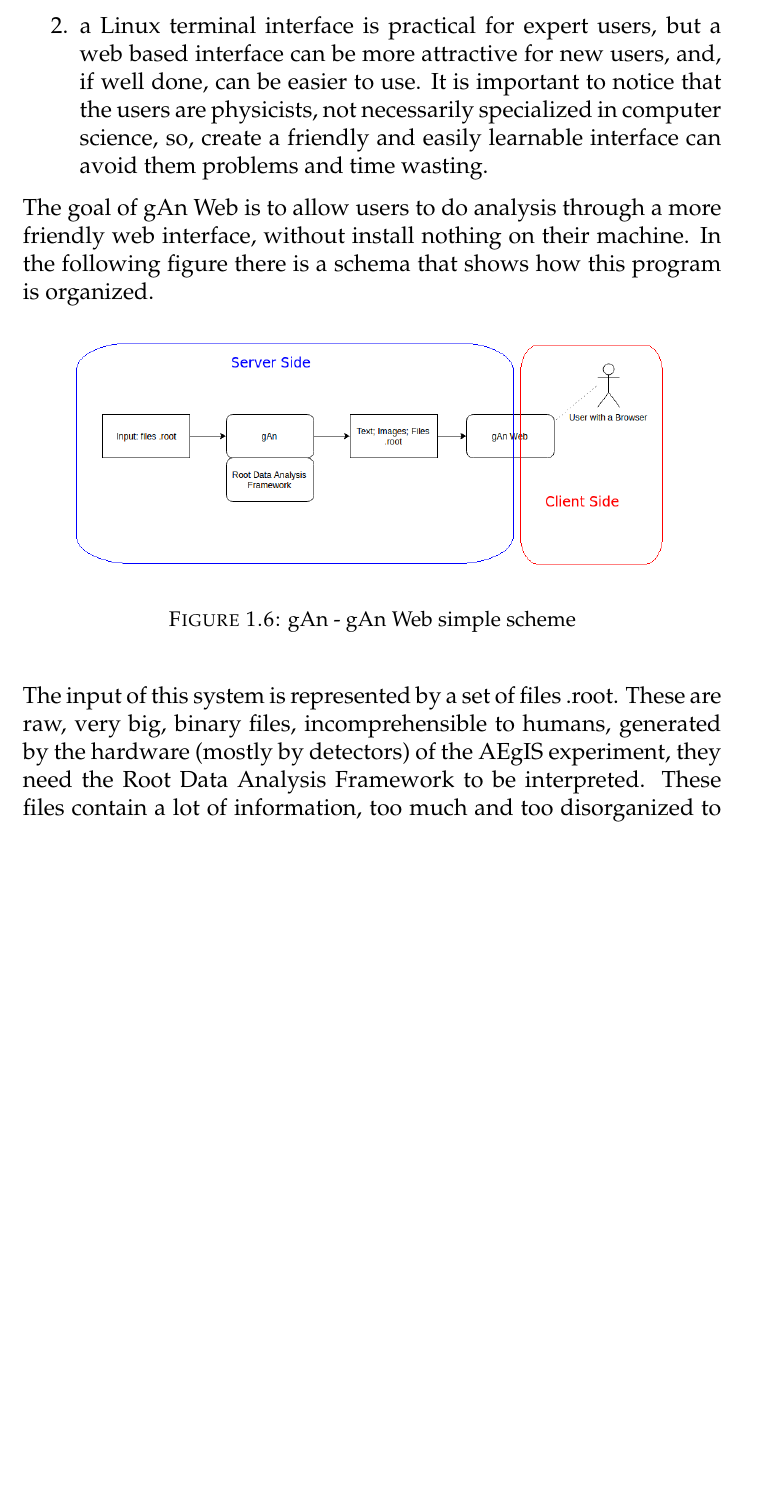
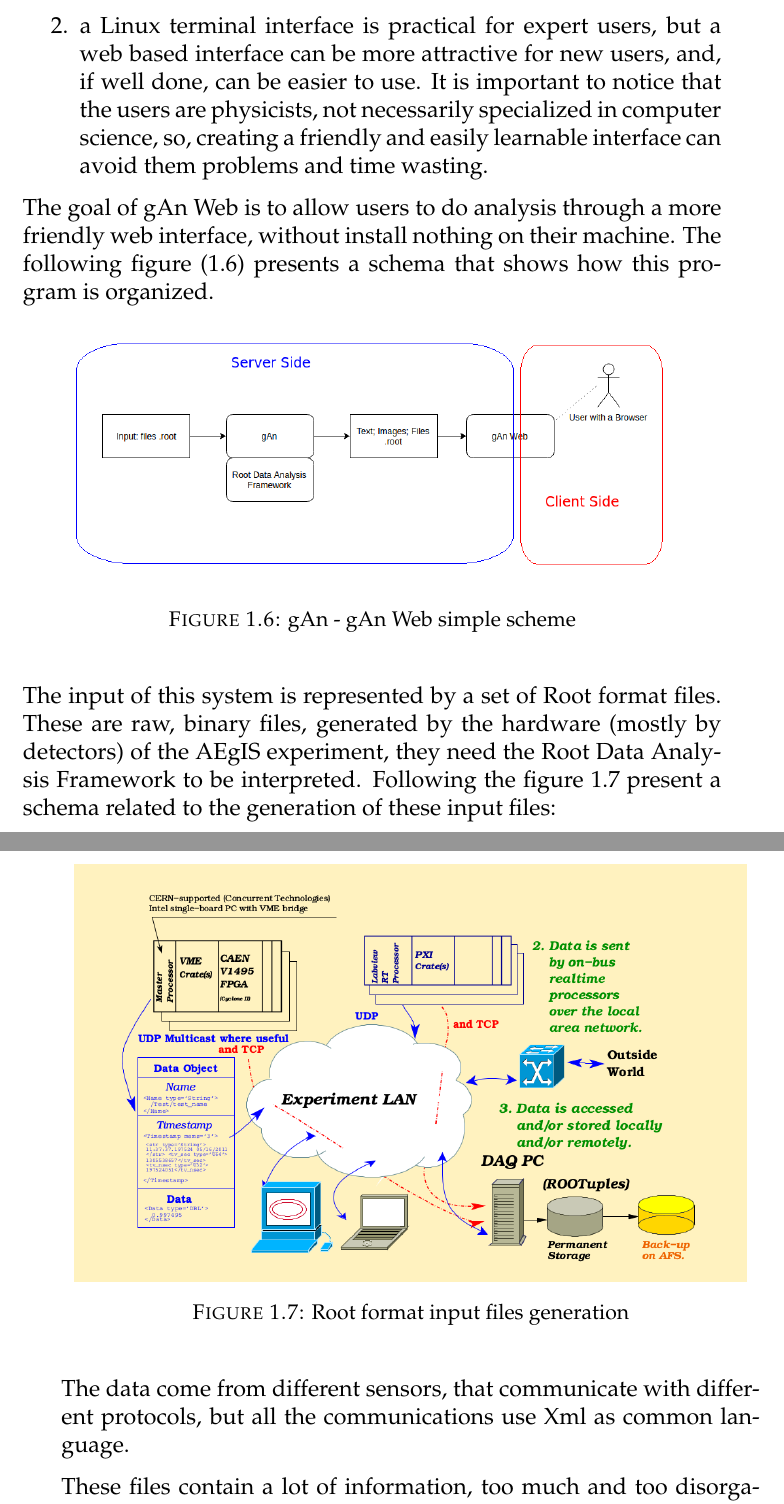
Before and after one commit to agb91/TesiWriting, a LaTeX thesis (untitled/main.tex, which reads untitled/Chapters/Chapter1.tex): part of page 12 of 29 before the commit and two parts of pages 12 and 13 of 29 after it, the two joined at a grey line, cut so that both start at the same text, the shorter picture padded with empty space. Compiled offline with pdfLaTeX.

Commit message:
almost finished chapter 1

```diff
--- a/untitled/Chapters/Chapter1.tex
+++ b/untitled/Chapters/Chapter1.tex
@@ -101,13 +101,13 @@ GAn Web is based on the pre-existent stand-alone program gAn, that allows users
 
 
 % 2
-\item a Linux terminal interface is practical for expert users, but a web based interface can be more attractive for new users, and, if well done, can be easier to use. It is important to notice that the users are physicists, not necessarily specialized in computer science, so, create a friendly and easily learnable interface can avoid them problems and time wasting.
+\item a Linux terminal interface is practical for expert users, but a web based interface can be more attractive for new users, and, if well done, can be easier to use. It is important to notice that the users are physicists, not necessarily specialized in computer science, so, creating a friendly and easily learnable interface can avoid them problems and time wasting.
 
 
 \end{enumerate}
 
 
-The goal of gAn Web is to allow users to do analysis through a more friendly web interface, without install nothing on their machine. In the following figure there is a schema that shows how this program is organized.
+The goal of gAn Web is to allow users to do analysis through a more friendly web interface, without install nothing on their machine. The following figure (1.6) presents a schema that shows how this program is organized.
 
 \begin{figure}[H]
 \centering
@@ -115,4 +115,18 @@ The goal of gAn Web is to allow users to do analysis through a more friendly web
 \caption{gAn - gAn Web simple scheme}
 \end{figure}
 
-The input of this system is represented by a set of files .root. These are raw, very big, binary files, incomprehensible to humans, generated by the hardware (mostly by detectors) of the AEgIS experiment, they need the Root Data Analysis Framework to be interpreted. These files contain a lot of information, too much and too disorganized to be helpful for the analysis. GAn can read these Root files, make an ordered and organized analysis, extract the most important information, and produce an output that consists of a text with the most important informations, comments, and eventual error logs, a folder with some figures, that can summarise effectively the most important points of the analysis, and some other .root files, with useful informations that allow gAn Web to make further processing. GAn Web can close the cycle acting as intermediary between the users and gAn: gAn Web can receive requests from the users, configure gAn to satisfy these requests, and deliver to the users exactly what they need.
+The input of this system is represented by a set of Root format files. These are raw, binary files, generated by the hardware (mostly by detectors) of the AEgIS experiment, they need the Root Data Analysis Framework to be interpreted.
+Following the figure 1.7 present a schema related to the generation of these input files:
+
+\begin{figure}[H]
+\centering
+\includegraphics[scale=0.35]{DAQSchema.png}
+\caption{Root format input files generation}
+\end{figure}
+
+The data come from different sensors, that communicate with different protocols,  but all the communications use Xml as common language.
+
+%TODO %TODO %TODO %TODO %TODO %TODO %TODO %TODO %TODO %TODO %TODO %TODO %TODO %TODO %TODO %TODO %TODO %TODO %TODO %TODO %TODO %TODO %TODO %TODO %TODO %TODO %TODO %TODO %TODO %TODO %TODO %TODO %TODO %TODO %TODO %TODO %TODO %TODO %TODO %TODO %TODO %TODO %TODO %TODO %TODO %TODO %TODO %TODO %TODO %TODO %TODO
+
+
+These files contain a lot of information, too much and too disorganized to be helpful for the analysis. GAn can read these Root files, make an ordered and organized analysis, extract the most important information, and produce an output that consists of a text with the most important informations, comments, and eventual error logs, a folder with some figures, that can summarise effectively the most important points of the analysis, and some other .root files, with useful informations that allow gAn Web to make further processing. GAn Web can close the cycle acting as intermediary between the users and gAn: gAn Web can receive requests from the users, configure gAn to satisfy these requests, and deliver to the users exactly what they need.
```
Also changed, not shown: untitled/Chapters/images/DAQSchema.png (added), untitled/main.pdf, untitled/Chapters/Chapter1.tex (8 more changed lines), 10 other files.
